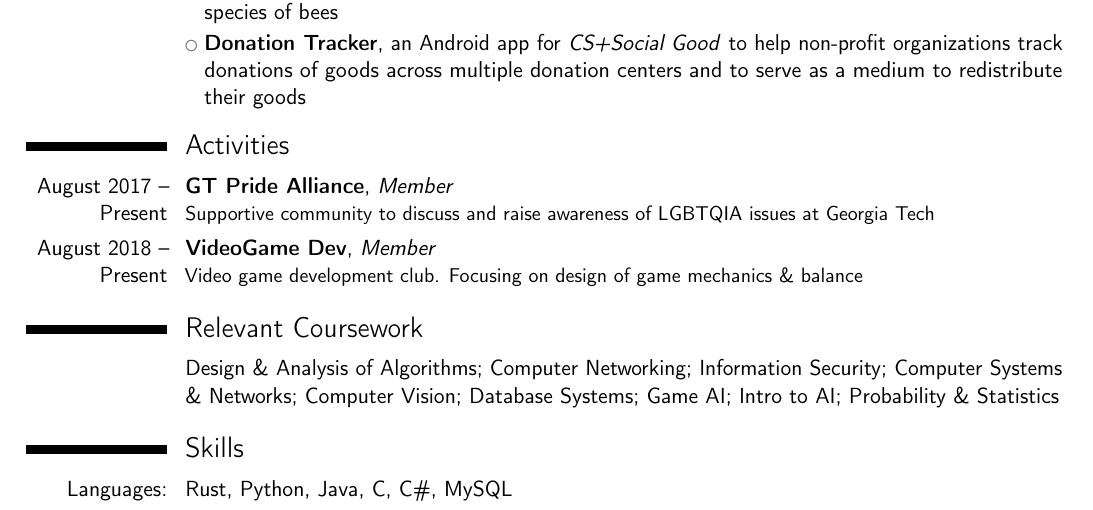
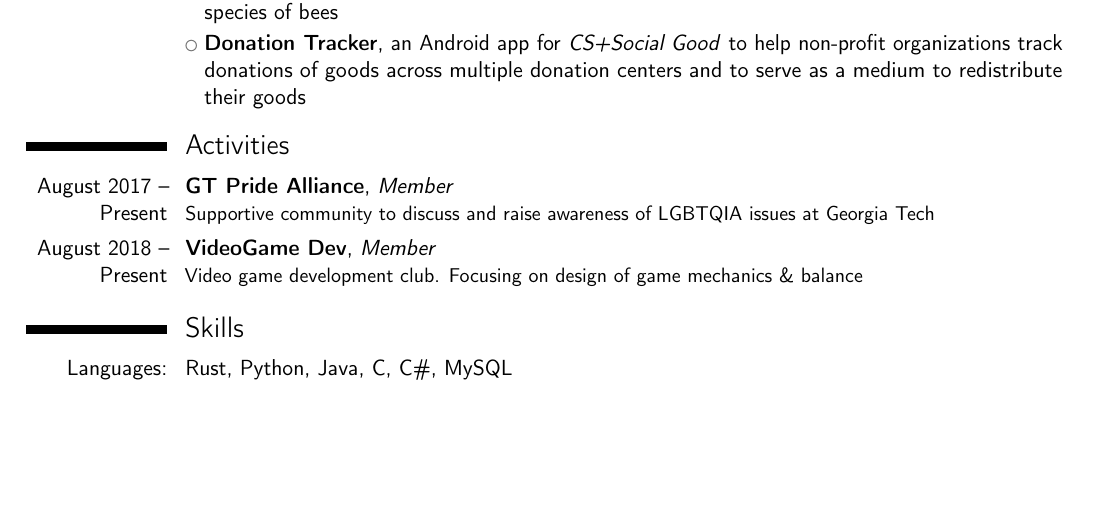
Before and after one commit to brandonvu99/resume, a LaTeX CV (cv.tex): part of page 1 of 2 before the commit and part of the page after it, cut so that both start at the same text, the shorter picture padded with empty space. Compiled offline with pdfLaTeX.

Commit message:
removed relevant coursework section b/c graduating

```diff
--- a/cv.tex
+++ b/cv.tex
@@ -128,9 +128,6 @@
 		Video game development club. Focusing on design of game mechanics \& balance
 	}
 
-\section{Relevant Coursework}
-	\cvitem{}{Design \& Analysis of Algorithms; Computer Networking; Information Security; Computer Systems \& Networks; Computer Vision; Database Systems; Game AI; Intro to AI; Probability \& Statistics}
-
 \section{Skills}
 	\cvitem{Languages:}{Rust, Python, Java, C, C\#, MySQL}
 	\cvitem{Other:}{Docker, PyTorch, SpringBoot, Android, Unit Testing, Agile/Scrum Development, Git, Elasticsearch, Kibana, \LaTeX}
```
